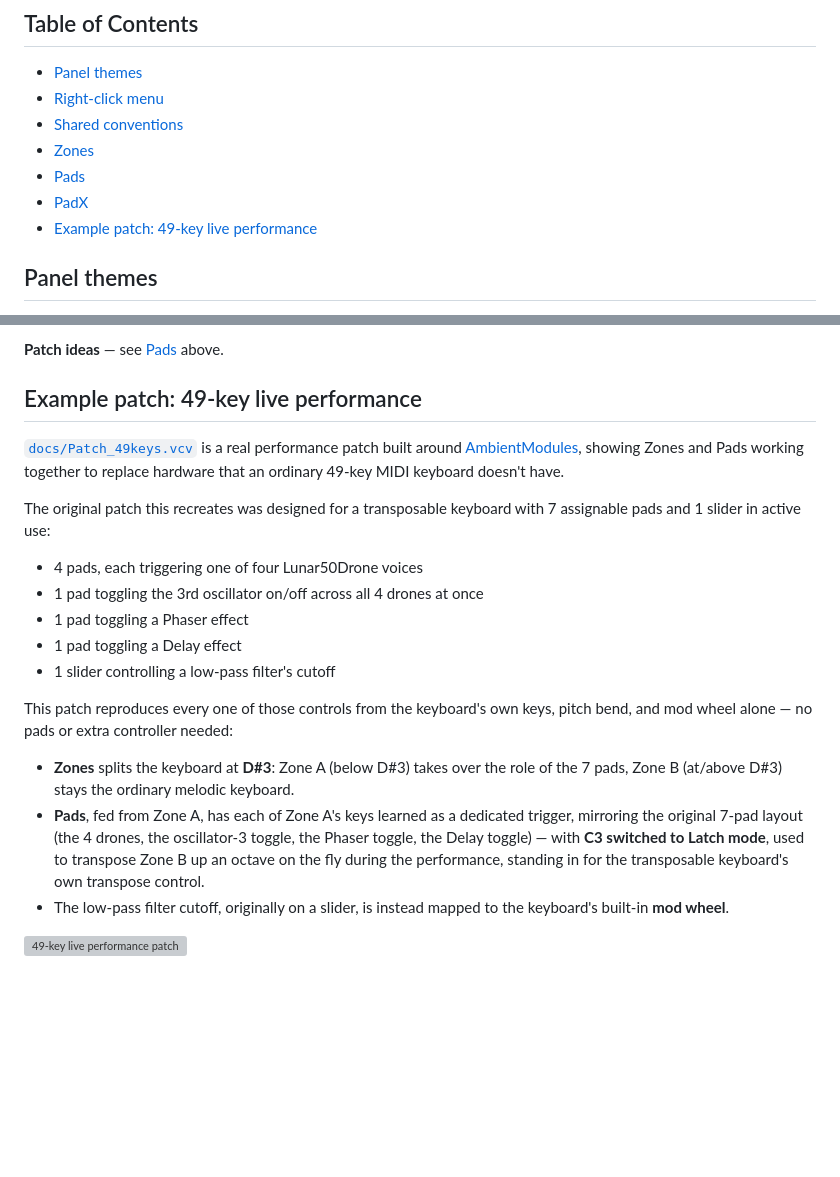
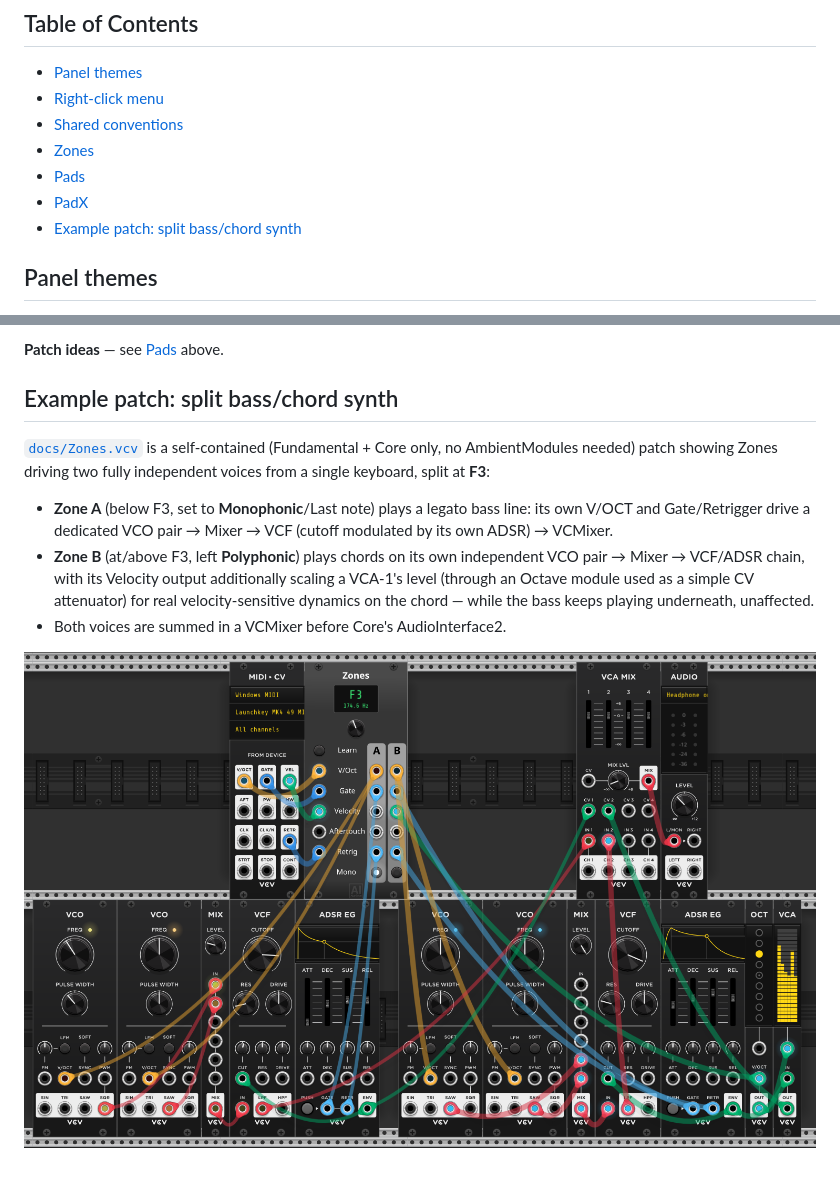
Before and after one commit to neilbgr/Aluminium, a Markdown page: README.md, 2 parts joined by grey strips. Drawn GitHub-style; pictures changed too: docs/images/Patch-Zones.png (added); blank space fills up the shorter version; grey boxes are pictures that could not be loaded.

Commit message:
docs: add split bass/chord example patch, drop 49-key one
New docs/Zones.vcv (Core MIDI-CV/AudioInterface2 only, opens in Rack or
Cardinal) demonstrates the split scenario the POLY-mode isolation fix
targets: a monophonic bass in Zone A and a velocity-sensitive polyphonic
chord in Zone B, fully independent voices summed at the end.

Drops the 49-key live-performance patch/section — no longer wanted.

Co-Authored-By: Claude Sonnet 5 <noreply@anthropic.com>

```diff
--- a/README.md
+++ b/README.md
@@ -21,7 +21,7 @@
 - [Zones](#zones)
 - [Pads](#pads)
 - [PadX](#padx)
-- [Example patch: 49-key live performance](#example-patch-49-key-live-performance)
+- [Example patch: split bass/chord synth](#example-patch-split-basschord-synth)
 
 ## Panel themes
 
@@ -175,22 +175,12 @@ Place it directly to the right of Pads — or to the right of another PadX alrea
 
 **Patch ideas** — see [Pads](#pads) above.
 
-## Example patch: 49-key live performance
+## Example patch: split bass/chord synth
 
-[`docs/Patch_49keys.vcv`](docs/Patch_49keys.vcv) is a real performance patch built around [AmbientModules](https://github.com/neilbgr/AmbientModules), showing Zones and Pads working together to replace hardware that an ordinary 49-key MIDI keyboard doesn't have.
+[`docs/Zones.vcv`](docs/Zones.vcv) is a self-contained (Fundamental + Core only, no AmbientModules needed) patch showing Zones driving two fully independent voices from a single keyboard, split at **F3**:
 
-The original patch this recreates was designed for a transposable keyboard with 7 assignable pads and 1 slider in active use:
+- **Zone A** (below F3, set to **Monophonic**/Last note) plays a legato bass line: its own V/OCT and Gate/Retrigger drive a dedicated VCO pair → Mixer → VCF (cutoff modulated by its own ADSR) → VCMixer.
+- **Zone B** (at/above F3, left **Polyphonic**) plays chords on its own independent VCO pair → Mixer → VCF/ADSR chain, with its Velocity output additionally scaling a VCA-1's level (through an Octave module used as a simple CV attenuator) for real velocity-sensitive dynamics on the chord — while the bass keeps playing underneath, unaffected.
+- Both voices are summed in a VCMixer before Core's AudioInterface2.
 
-- 4 pads, each triggering one of four Lunar50Drone voices
-- 1 pad toggling the 3rd oscillator on/off across all 4 drones at once
-- 1 pad toggling a Phaser effect
-- 1 pad toggling a Delay effect
-- 1 slider controlling a low-pass filter's cutoff
-
-This patch reproduces every one of those controls from the keyboard's own keys, pitch bend, and mod wheel alone — no pads or extra controller needed:
-
-- **Zones** splits the keyboard at **D#3**: Zone A (below D#3) takes over the role of the 7 pads, Zone B (at/above D#3) stays the ordinary melodic keyboard.
-- **Pads**, fed from Zone A, has each of Zone A's keys learned as a dedicated trigger, mirroring the original 7-pad layout (the 4 drones, the oscillator-3 toggle, the Phaser toggle, the Delay toggle) — with **C3 switched to Latch mode**, used to transpose Zone B up an octave on the fly during the performance, standing in for the transposable keyboard's own transpose control.
-- The low-pass filter cutoff, originally on a slider, is instead mapped to the keyboard's built-in **mod wheel**.
-
-![49-key live performance patch](docs/images/Patch_49keys.png)
+![Split bass/chord synth patch](docs/images/Patch-Zones.png)
```
Also changed, not shown: 1 other file.
